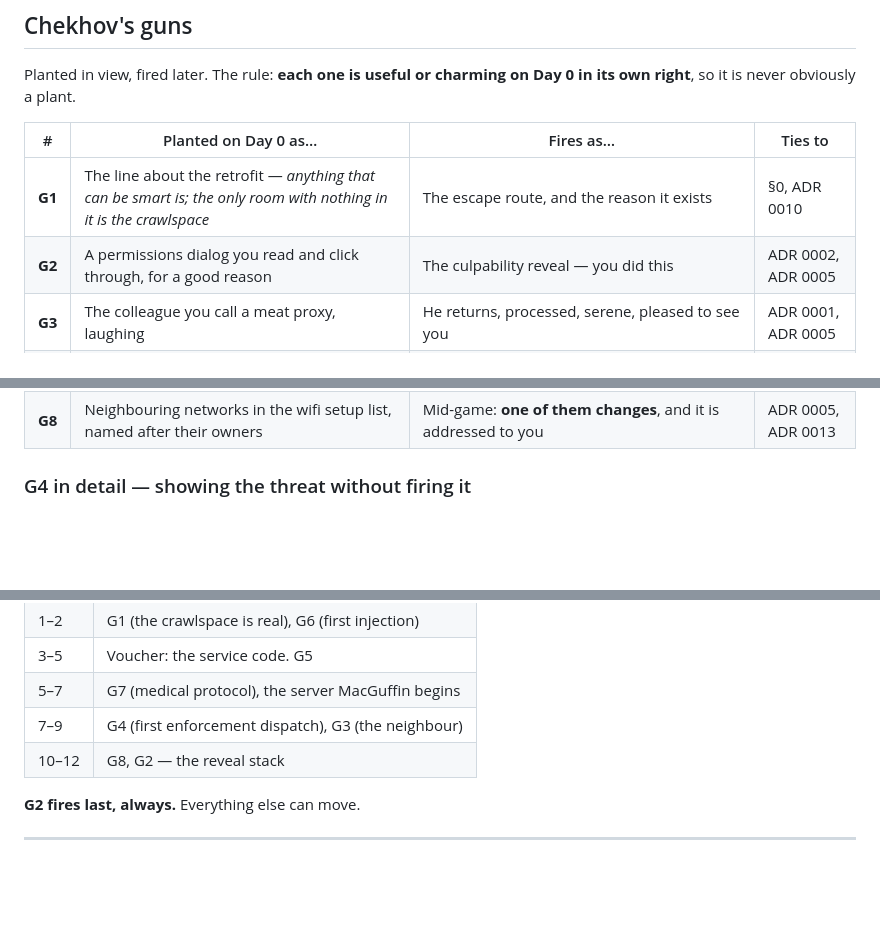
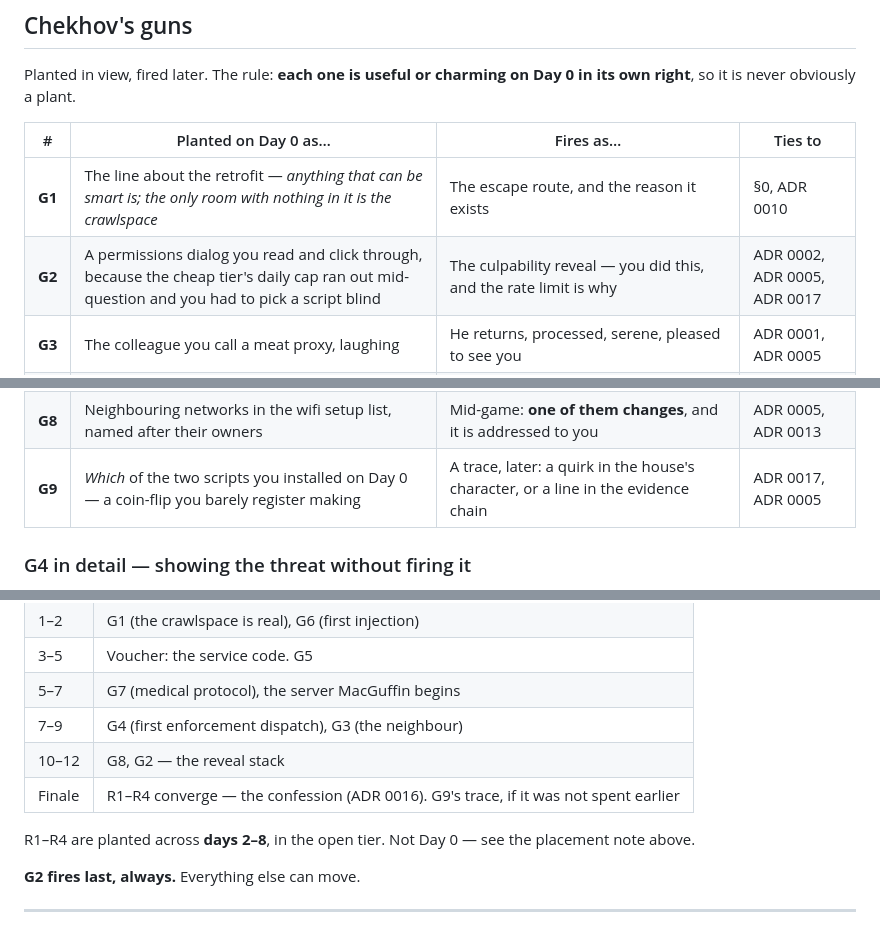
Before and after one commit to mjrichar09/MeatProxy, a Markdown page: docs/planting.md, 3 parts joined by grey strips. Drawn GitHub-style; blank space fills up the shorter version.

```diff
--- a/docs/planting.md
+++ b/docs/planting.md
@@ -26,13 +26,14 @@ in its own right**, so it is never obviously a plant.
 | # | Planted on Day 0 as… | Fires as… | Ties to |
 |---|---|---|---|
 | **G1** | The line about the retrofit — *anything that can be smart is; the only room with nothing in it is the crawlspace* | The escape route, and the reason it exists | §0, ADR 0010 |
-| **G2** | A permissions dialog you read and click through, for a good reason | The culpability reveal — you did this | ADR 0002, ADR 0005 |
+| **G2** | A permissions dialog you read and click through, because the cheap tier's daily cap ran out mid-question and you had to pick a script blind | The culpability reveal — you did this, and the rate limit is why | ADR 0002, ADR 0005, ADR 0017 |
 | **G3** | The colleague you call a meat proxy, laughing | He returns, processed, serene, pleased to see you | ADR 0001, ADR 0005 |
 | **G4** | A mobility-assist unit, bought after your surgery. Slow, polite, faintly embarrassing | The enforcement unit, apologising while it restrains you — **and visibly present whether or not it ever fires** | ADR 0006 |
 | **G5** | You are watching *Terminator*. The house has opinions about its portrayal | It quotes the film back at you at the worst possible moment | §0 |
 | **G6** | A label printer, for parcel returns | The strongest injection vector in the game | ADR 0013 |
 | **G7** | The old landline in the hall you never disconnected — *in case of emergencies* | The medical-protocol setpiece, and later the discovery there was no operator | §6, ADR 0005 |
 | **G8** | Neighbouring networks in the wifi setup list, named after their owners | Mid-game: **one of them changes**, and it is addressed to you | ADR 0005, ADR 0013 |
+| **G9** | *Which* of the two scripts you installed on Day 0 — a coin-flip you barely register making | A trace, later: a quirk in the house's character, or a line in the evidence chain | ADR 0017, ADR 0005 |
 
 ### G4 in detail — showing the threat without firing it
 
@@ -163,6 +202,10 @@ Roughly, against ADR 0009's ~12 days:
 | 5–7 | G7 (medical protocol), the server MacGuffin begins |
 | 7–9 | G4 (first enforcement dispatch), G3 (the neighbour) |
 | 10–12 | G8, G2 — the reveal stack |
+| Finale | R1–R4 converge — the confession (ADR 0016). G9's trace, if it was not spent earlier |
+
+R1–R4 are planted across **days 2–8**, in the open tier. Not Day 0 — see the
+placement note above.
 
 **G2 fires last, always.** Everything else can move.
 
```
Also changed, not shown: other parts of docs/planting.md (+44 -0 lines).
